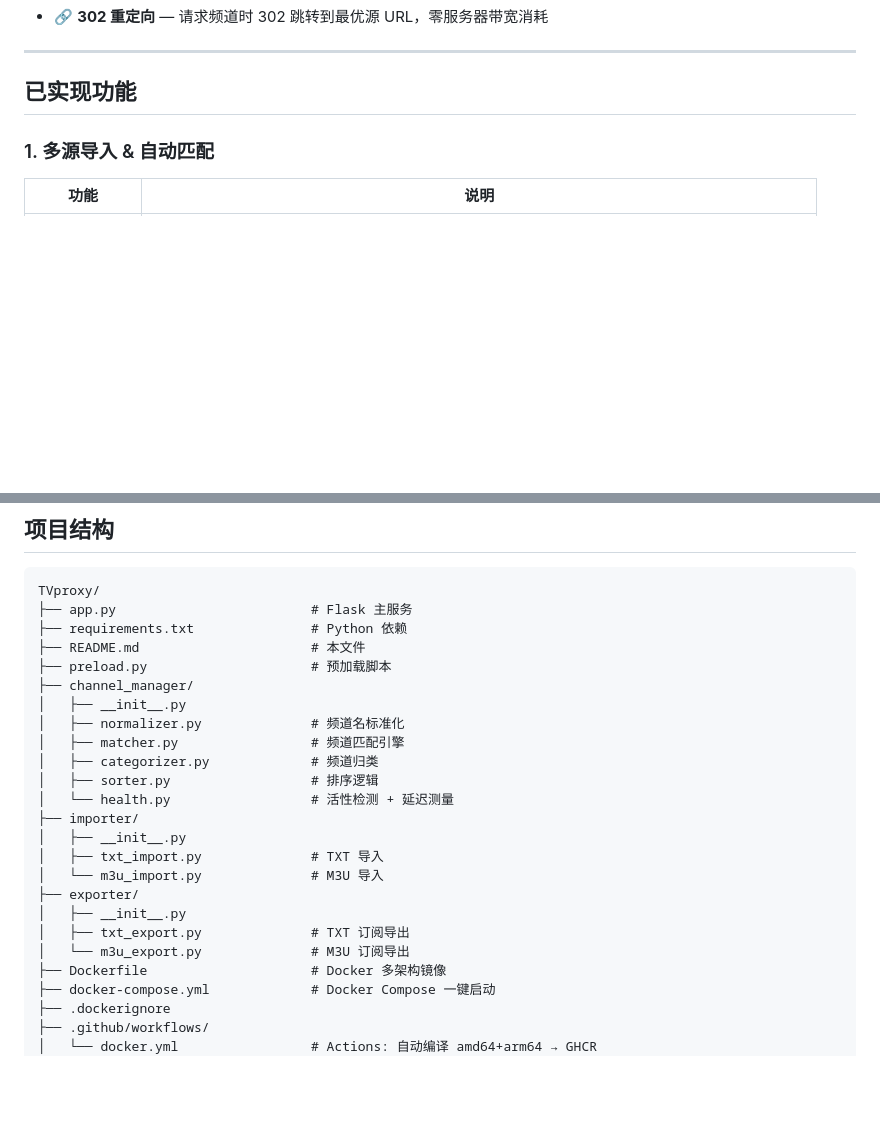
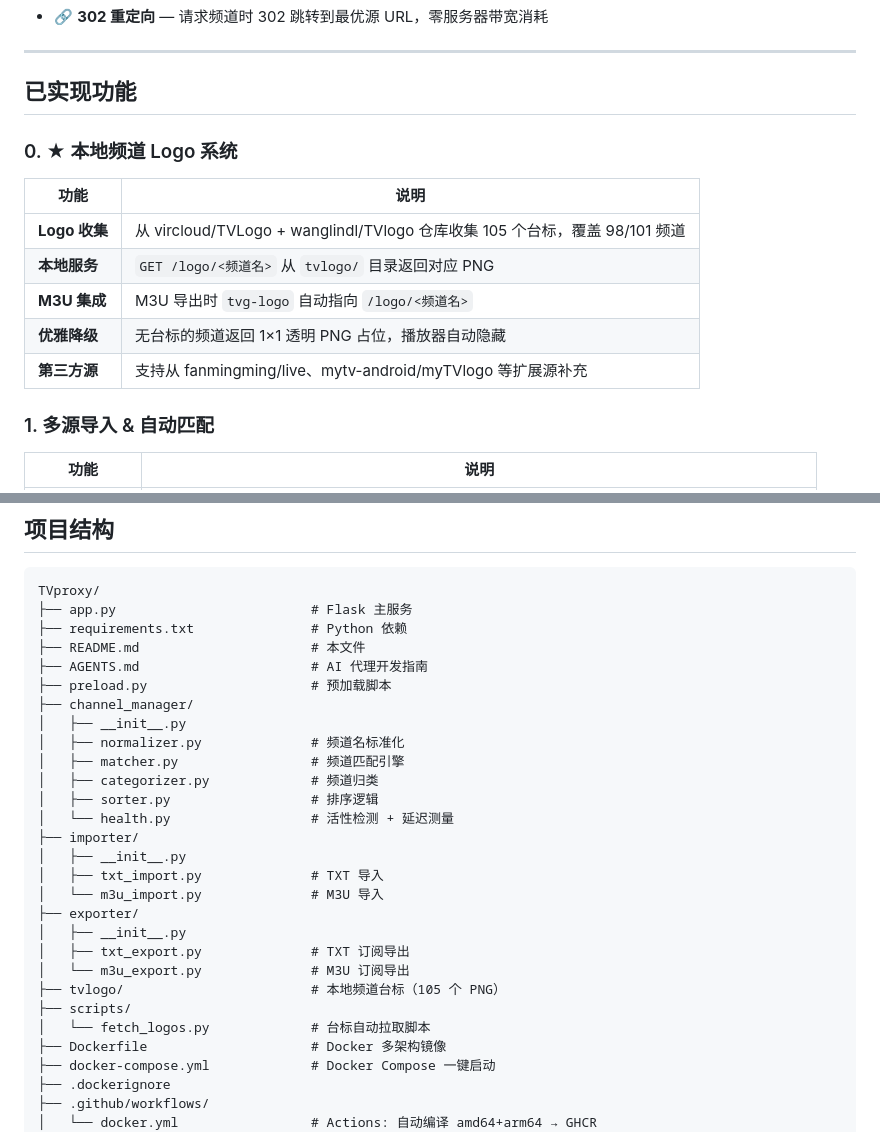
Before and after one commit to yufanpin/TVproxy, a Markdown page: README.md, 2 parts joined by grey strips. Drawn GitHub-style; blank space fills up the shorter version.

```diff
--- a/README.md
+++ b/README.md
@@ -8,6 +8,16 @@
 ---
 
 ## 已实现功能
+
+### 0. ★ 本地频道 Logo 系统
+
+| 功能 | 说明 |
+|------|------|
+| **Logo 收集** | 从 vircloud/TVLogo + wanglindl/TVlogo 仓库收集 105 个台标，覆盖 98/101 频道 |
+| **本地服务** | `GET /logo/<频道名>` 从 `tvlogo/` 目录返回对应 PNG |
+| **M3U 集成** | M3U 导出时 `tvg-logo` 自动指向 `/logo/<频道名>` |
+| **优雅降级** | 无台标的频道返回 1×1 透明 PNG 占位，播放器自动隐藏 |
+| **第三方源** | 支持从 fanmingming/live、mytv-android/myTVlogo 等扩展源补充 |
 
 ### 1. 多源导入 & 自动匹配
 
@@ -129,6 +143,7 @@ TVproxy/
 ├── app.py                         # Flask 主服务
 ├── requirements.txt               # Python 依赖
 ├── README.md                      # 本文件
+├── AGENTS.md                      # AI 代理开发指南
 ├── preload.py                     # 预加载脚本
 ├── channel_manager/
 │   ├── __init__.py
@@ -145,6 +160,9 @@ TVproxy/
 │   ├── __init__.py
 │   ├── txt_export.py              # TXT 订阅导出
 │   └── m3u_export.py              # M3U 订阅导出
+├── tvlogo/                        # 本地频道台标（105 个 PNG）
+├── scripts/
+│   └── fetch_logos.py             # 台标自动拉取脚本
 ├── Dockerfile                     # Docker 多架构镜像
 ├── docker-compose.yml             # Docker Compose 一键启动
 ├── .dockerignore
```
Also changed, not shown: other parts of README.md (+31 -16 lines).
